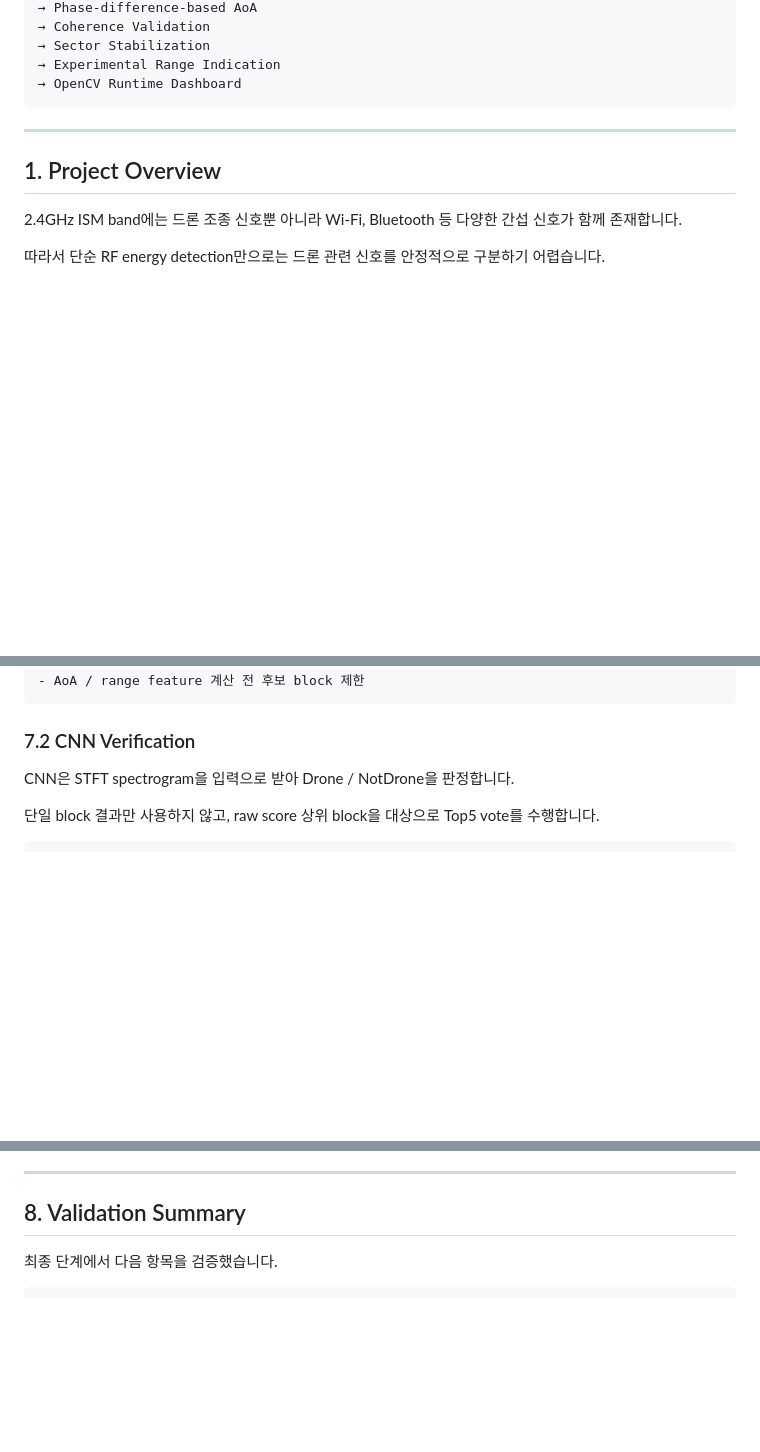
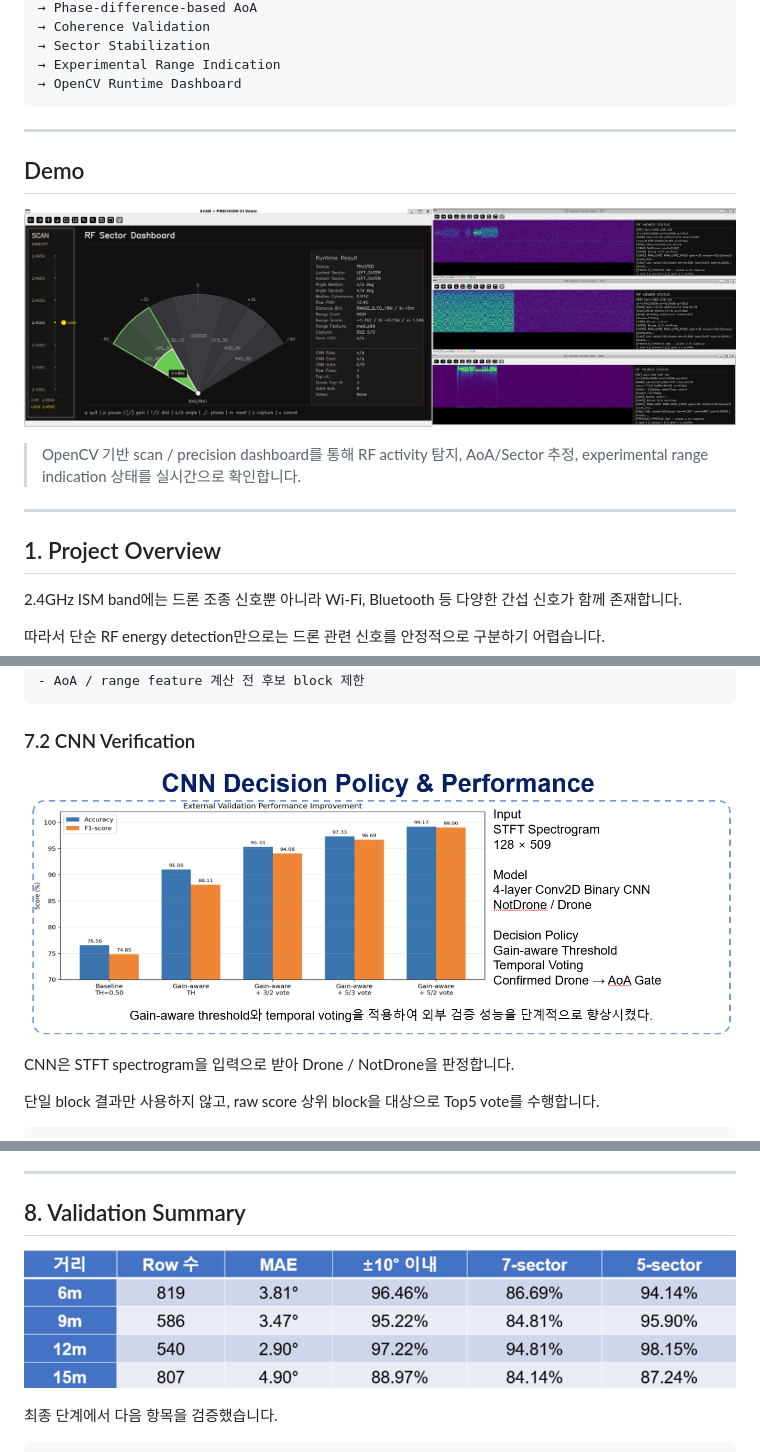
Before and after one commit to rjsxo943-gif/rf-drone-detection-capstone, a Markdown page: README.md, 3 parts joined by grey strips. GitHub-like rendering; blank space fills up the shorter version.

Commit message:
Add software-focused portfolio images to README

````diff
--- a/README.md
+++ b/README.md
@@ -18,6 +18,14 @@ Pluto+ SDR IQ Acquisition
 → Experimental Range Indication
 → OpenCV Runtime Dashboard
 ```
+
+---
+
+## Demo
+
+![Runtime Dashboard](assets/dashboard_scan_precision.png)
+
+> OpenCV 기반 scan / precision dashboard를 통해 RF activity 탐지, AoA/Sector 추정, experimental range indication 상태를 실시간으로 확인합니다.
 
 ---
 
@@ -181,6 +191,8 @@ RawNoiseGate는 정규화된 spectrogram이 아니라 **DC 제거 후 raw IQ ene
 
 ### 7.2 CNN Verification
 
+![CNN Decision Policy](assets/cnn_policy_from_poster.png)
+
 CNN은 STFT spectrogram을 입력으로 받아 Drone / NotDrone을 판정합니다.
 
 단일 block 결과만 사용하지 않고, raw score 상위 block을 대상으로 Top5 vote를 수행합니다.
@@ -217,6 +229,8 @@ Range output은 정확한 거리 회귀 모델이 아니라, sector별 raw featu
 ---
 
 ## 8. Validation Summary
+
+![Validation Result Table](assets/result_table_from_poster.png)
 
 최종 단계에서 다음 항목을 검증했습니다.
 
````
Also changed, not shown: other parts of README.md (+4 -0 lines).
